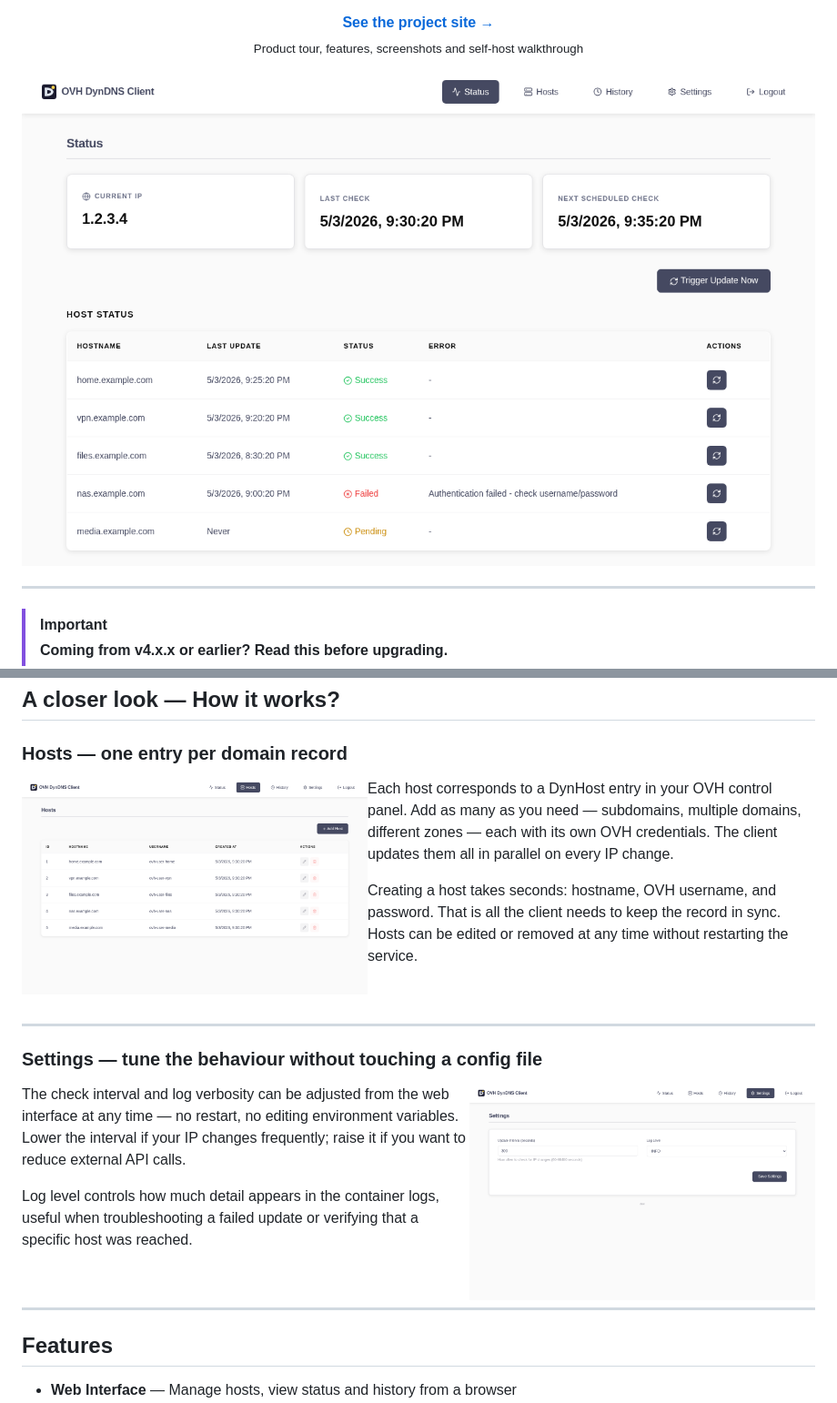
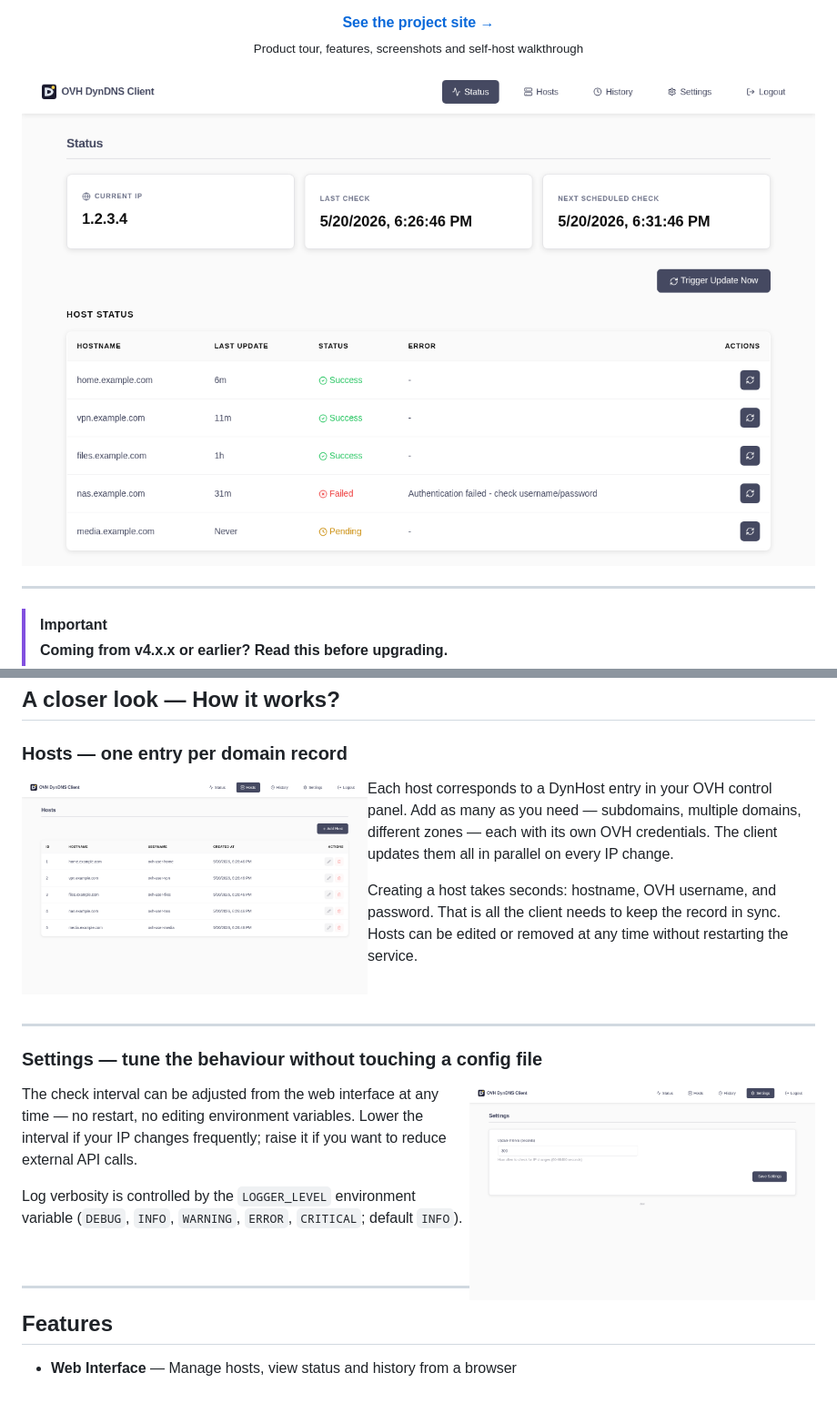
Before and after one commit to cibrandocampo/ovh-dyndns-client, a Markdown page: README.md, 2 parts joined by grey strips. Shown: that part at 91% size. Rendered like a GitHub page; pictures changed too: docs/dashboard-hosts.png, docs/dashboard-settings.png, docs/dashboard-status.png.

```diff
--- a/README.md
+++ b/README.md
@@ -55,11 +55,11 @@ Creating a host takes seconds: hostname, OVH username, and password. That is all
 
 ### Settings — tune the behaviour without touching a config file
 
-<img src="https://raw.githubusercontent.com/cibrandocampo/ovh-dyndns-client/main/docs/dashboard-settings.png" align="right" width="380" alt="Settings screen with update interval selector and log level dropdown"/>
+<img src="https://raw.githubusercontent.com/cibrandocampo/ovh-dyndns-client/main/docs/dashboard-settings.png" align="right" width="380" alt="Settings screen with update interval selector"/>
 
-The check interval and log verbosity can be adjusted from the web interface at any time — no restart, no editing environment variables. Lower the interval if your IP changes frequently; raise it if you want to reduce external API calls.
+The check interval can be adjusted from the web interface at any time — no restart, no editing environment variables. Lower the interval if your IP changes frequently; raise it if you want to reduce external API calls.
 
-Log level controls how much detail appears in the container logs, useful when troubleshooting a failed update or verifying that a specific host was reached.
+Log verbosity is controlled by the `LOGGER_LEVEL` environment variable (`DEBUG`, `INFO`, `WARNING`, `ERROR`, `CRITICAL`; default `INFO`).
 
 <br clear="right"/>
 
```
Also changed, not shown: docs/CONFIGURATION.md (+0 -1 lines), docs/dashboard-history.png, 9 other files.
